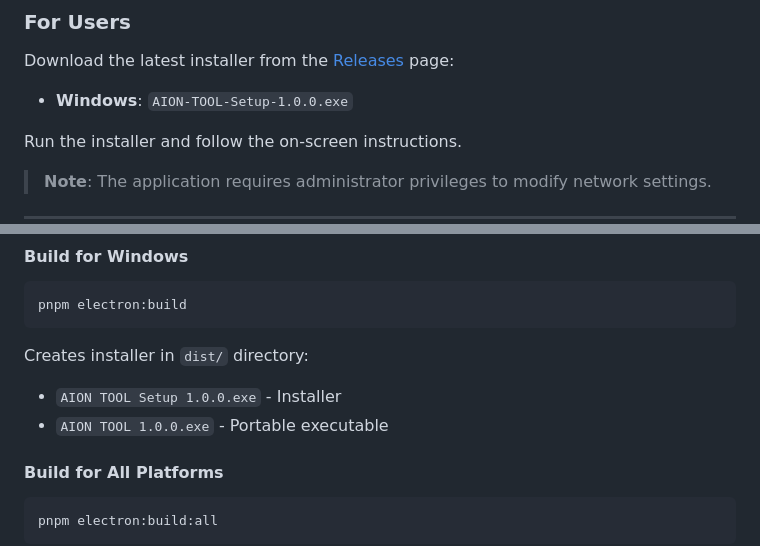
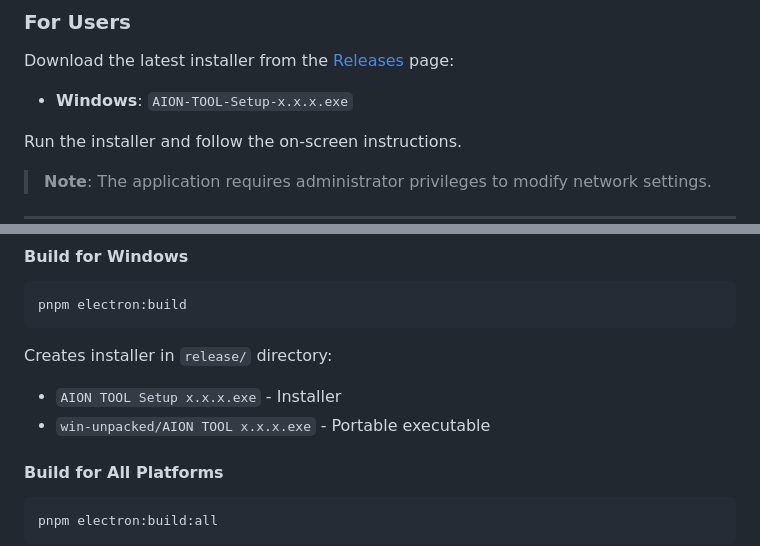
Before and after one commit to ali-moments/aion-tool, a Markdown page: README.md, 2 parts joined by grey strips. Drawn GitHub-style.

Commit message:
fix versions

````diff
--- a/README.md
+++ b/README.md
@@ -46,7 +46,7 @@ A powerful Electron-based desktop application for managing DNS settings, network
 
 Download the latest installer from the [Releases](https://github.com/TheYoqaizo/aion-tool/releases) page:
 
-- **Windows**: `AION-TOOL-Setup-1.0.0.exe`
+- **Windows**: `AION-TOOL-Setup-x.x.x.exe`
 
 Run the installer and follow the on-screen instructions.
 
@@ -117,9 +117,9 @@ pnpm format
 ```bash
 pnpm electron:build
 ```
-Creates installer in `dist/` directory:
-- `AION TOOL Setup 1.0.0.exe` - Installer
-- `AION TOOL 1.0.0.exe` - Portable executable
+Creates installer in `release/` directory:
+- `AION TOOL Setup x.x.x.exe` - Installer
+- `win-unpacked/AION TOOL x.x.x.exe` - Portable executable
 
 #### Build for All Platforms
 ```bash
````
